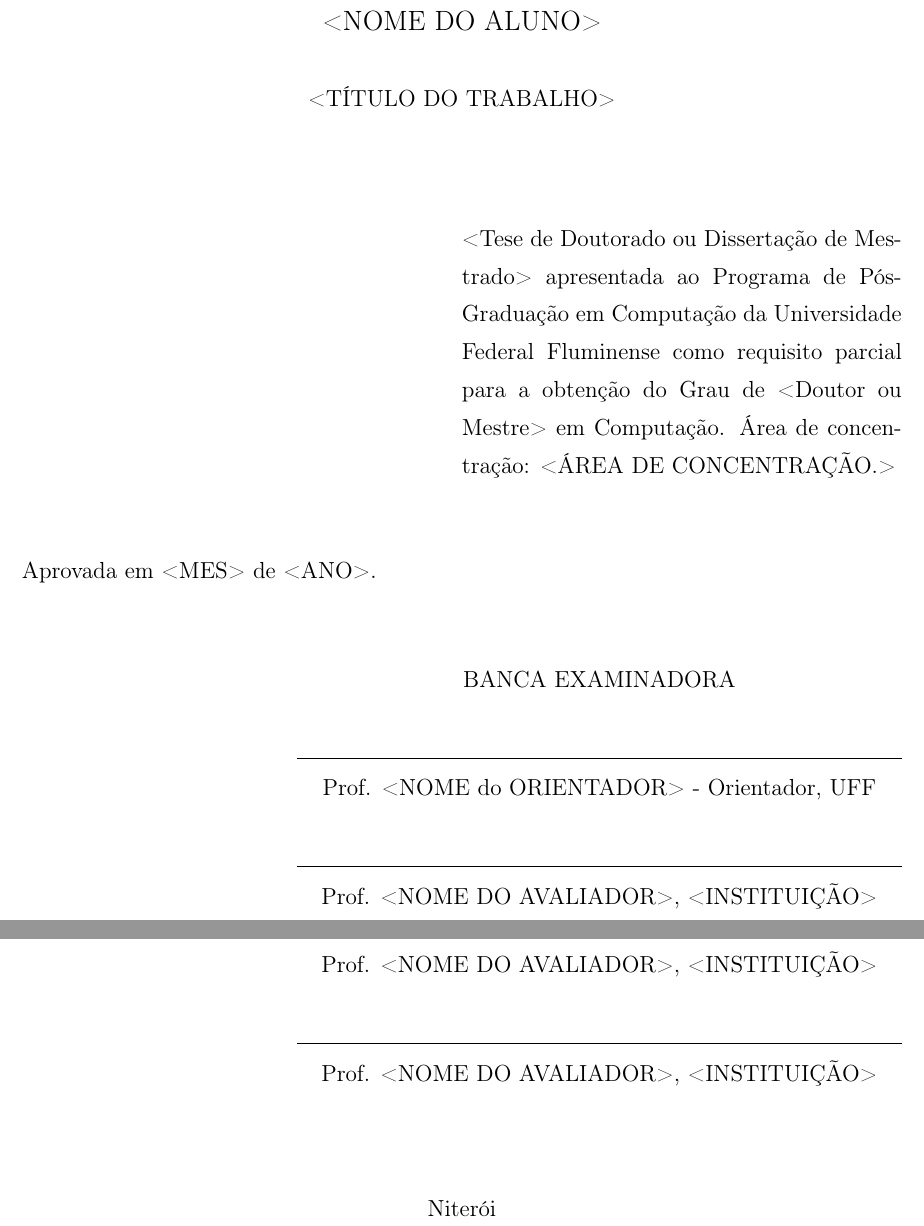
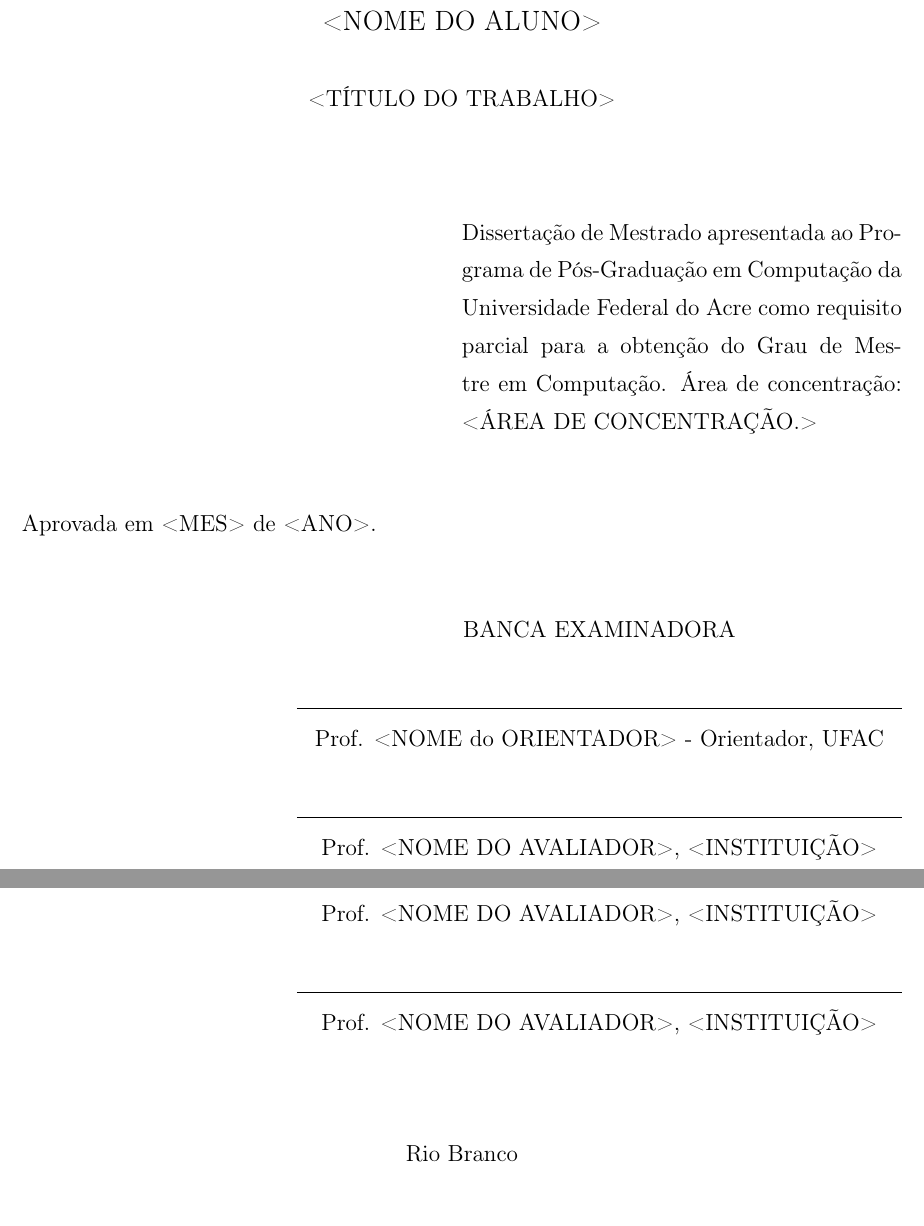
Before and after one commit to mlimeira/template-latex-ppgcc-ufac, a LaTeX thesis (tese.tex, which reads cap0.tex): two parts of page 3 of 17 before the commit and two parts of page 3 of 16 after it, joined at a grey line, cut so that both start at the same text. Compiled offline with LaTeX, dvips and Ghostscript; a LaTeX package or settings file that is missing is left out.

```diff
--- a/cap0.tex
+++ b/cap0.tex
@@ -7,7 +7,7 @@
 
 \titulo{<T\'ITULO DO TRABALHO>}
 
-\instituicao{UNIVERSIDADE FEDERAL FLUMINENSE}
+\instituicao{UNIVERSIDADE FEDERAL DO ACRE}
 
 \orientador{<NOME DO ORIENTADOR>}
 
@@ -17,7 +17,7 @@
 
 \data{<ANO>} % ano da defesa
 
-\comentario{<Tese de Doutorado OU Dissertação de Mestrado> apresentada ao Programa de P\'{o}s-Gradua\c{c}\~{a}o em Computa\c{c}\~{a}o da \mbox{Universidade} Federal Fluminense como requisito parcial para a obten\c{c}\~{a}o do Grau de \mbox{<Doutor ou Mestre> em Computa\c{c}\~{a}o}. \'{A}rea de concentra\c{c}\~{a}o: \mbox{<\'AREA DE CONCENTRA\c{C}\~AO.>}} %preencha com a sua area de concentracao
+\comentario{Dissertação de Mestrado apresentada ao Programa de P\'{o}s-Gradua\c{c}\~{a}o em Computa\c{c}\~{a}o da \mbox{Universidade} Federal do Acre como requisito parcial para a obten\c{c}\~{a}o do Grau de \mbox{Mestre em Computa\c{c}\~{a}o}. \'{A}rea de concentra\c{c}\~{a}o: \mbox{<\'AREA DE CONCENTRA\c{C}\~AO.>}} %preencha com a sua area de concentracao
 
 
 % --- -----------------------------------------------------------------
@@ -55,7 +55,7 @@
 \begin{flushright}
 \begin{minipage}[t]{8cm}
 
-<Tese de Doutorado ou Dissertação de Mestrado> apresentada ao Programa de P\'{o}s-Gradua\c{c}\~{a}o em Computa\c{c}\~{a}o da Universidade Federal Fluminense como requisito parcial para a obten\c{c}\~{a}o do \mbox{Grau} de <Doutor ou Mestre> em Computa\c{c}\~{a}o. \'{A}rea de concentra\c{c}\~{a}o: \mbox{<\'AREA DE CONCENTRA\c{C}\~AO.>} %preencha com a sua area de concentracao
+Dissertação de Mestrado apresentada ao Programa de P\'{o}s-Gradua\c{c}\~{a}o em Computa\c{c}\~{a}o da Universidade Federal do Acre como requisito parcial para a obten\c{c}\~{a}o do \mbox{Grau} de Mestre em Computa\c{c}\~{a}o. \'{A}rea de concentra\c{c}\~{a}o: \mbox{<\'AREA DE CONCENTRA\c{C}\~AO.>} %preencha com a sua area de concentracao
 
 \end{minipage}
 \end{flushright}
@@ -69,7 +69,7 @@
   BANCA EXAMINADORA \\
   \vspace{6mm}
   \rule{11cm}{.1mm} \\
-    Prof. <NOME do ORIENTADOR> - Orientador, UFF \\
+    Prof. <NOME do ORIENTADOR> - Orientador, UFAC \\
     \vspace{6mm}
   \rule{11cm}{.1mm} \\
     Prof. <NOME DO AVALIADOR>, <INSTITUI\c{C}\~AO>\\
@@ -88,7 +88,7 @@
 \end{flushright}
 \begin{center}
   \vspace{4mm}
-  Niter\'{o}i \\
+  Rio Branco \\
   %\vspace{6mm}
   <ANO>
 
```
Also changed, not shown: cap0.tex (2 more changed lines).
